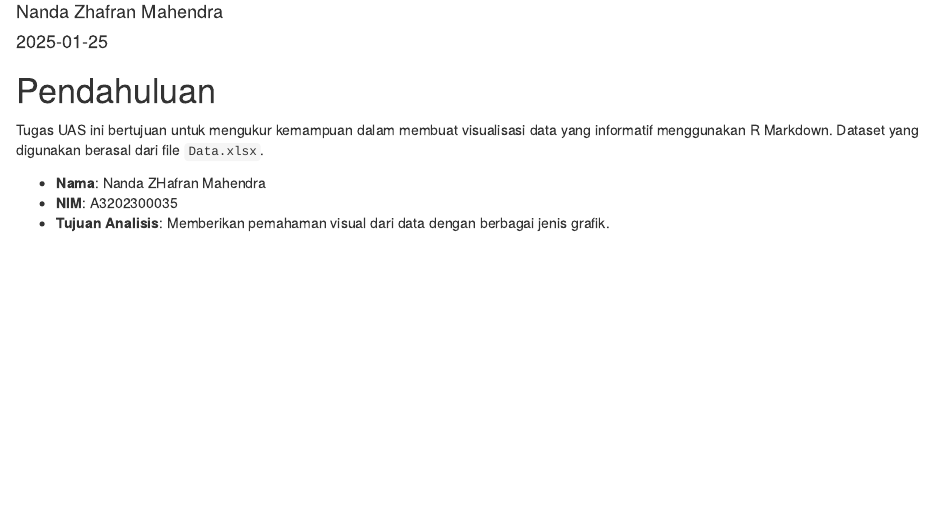
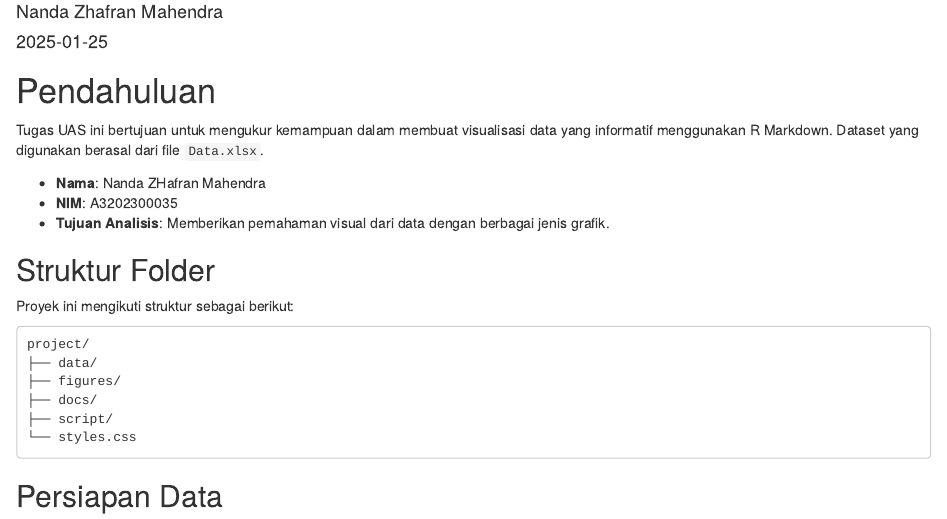
Before and after one commit to nnavyy/UAZ-DATAVIZ, an R Markdown document (index.Rmd): the page in a window 1100 px wide, from 70 px down. The pictures show the output file index.html that the author committed with the source, opened offline.

Commit message:
Work 1.1

````diff
--- a/index.Rmd
+++ b/index.Rmd
@@ -12,3 +11,18 @@ Tugas UAS ini bertujuan untuk mengukur kemampuan dalam membuat visualisasi data
 - **Nama**: Nanda ZHafran Mahendra
 - **NIM**:  A3202300035
 - **Tujuan Analisis**: Memberikan pemahaman visual dari data dengan berbagai jenis grafik.
+
+## Struktur Folder
+
+Proyek ini mengikuti struktur sebagai berikut:
+
+```
+project/
+├── data/
+├── figures/
+├── docs/
+├── script/
+└── styles.css
+```
+
+## Persiapan Data
````
Also changed, not shown: index.html, index.Rmd (1 more changed lines).
